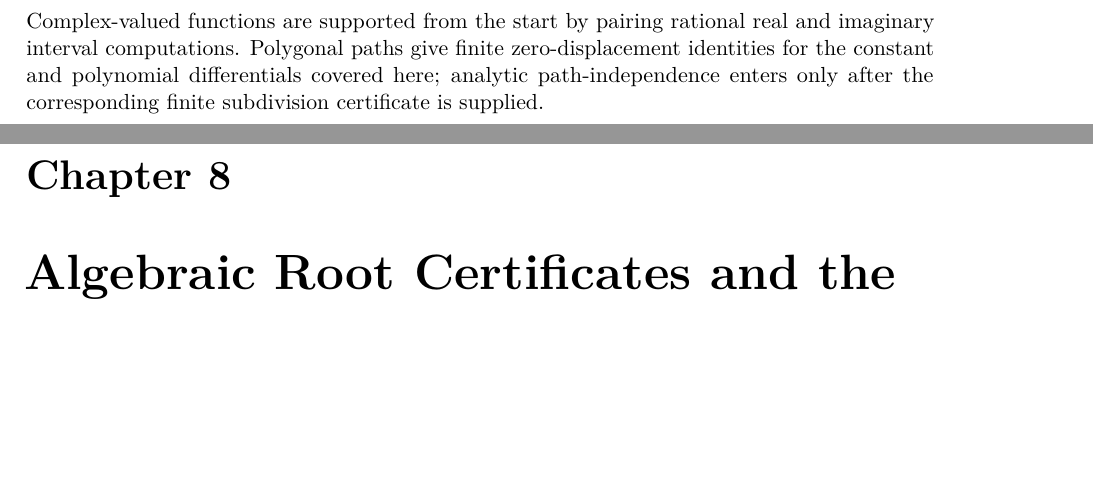
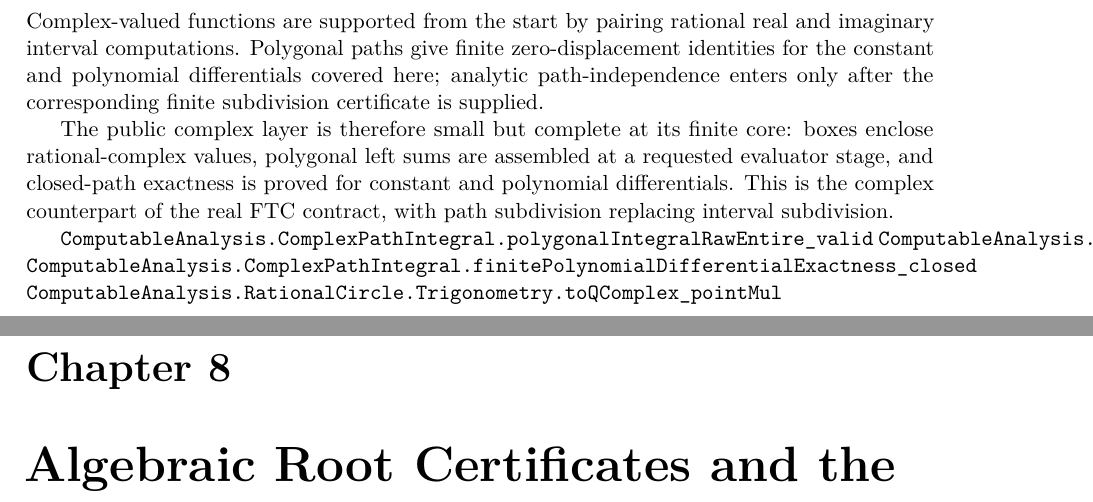
Before and after one commit to liuyao12/computable-analysis, a LaTeX thesis (blueprint/src/web.tex, which reads blueprint/src/09-differential-equations.tex): two parts of pages 63 and 64 of 68, joined at a grey line, cut so that both start at the same text, the shorter picture padded with empty space. Compiled offline with pdfLaTeX.

Commit message:
Expose finite complex path calculus

```diff
--- a/blueprint/src/09-differential-equations.tex
+++ b/blueprint/src/09-differential-equations.tex
@@ -214,3 +214,15 @@ and imaginary interval computations. Polygonal paths give finite
 zero-displacement identities for the constant and polynomial differentials
 covered here; analytic path-independence enters only after the corresponding
 finite subdivision certificate is supplied.
+
+The public complex layer is therefore small but complete at its finite core:
+boxes enclose rational-complex values, polygonal left sums are assembled at a
+requested evaluator stage, and closed-path exactness is proved for constant
+and polynomial differentials. This is the complex counterpart of the real
+FTC contract, with path subdivision replacing interval subdivision.
+
+\lean{ComputableAnalysis.ComplexPathIntegral.polygonalIntegralRawEntire_valid}
+\lean{ComputableAnalysis.ComplexPathIntegral.finiteConstantDifferentialExactness_closed}
+\lean{ComputableAnalysis.ComplexPathIntegral.finitePolynomialDifferentialExactness_closed}
+\lean{ComputableAnalysis.RationalCircle.Trigonometry.toQComplex_pointMul}
+\leanok
```
Also changed, not shown: 1 other file.
